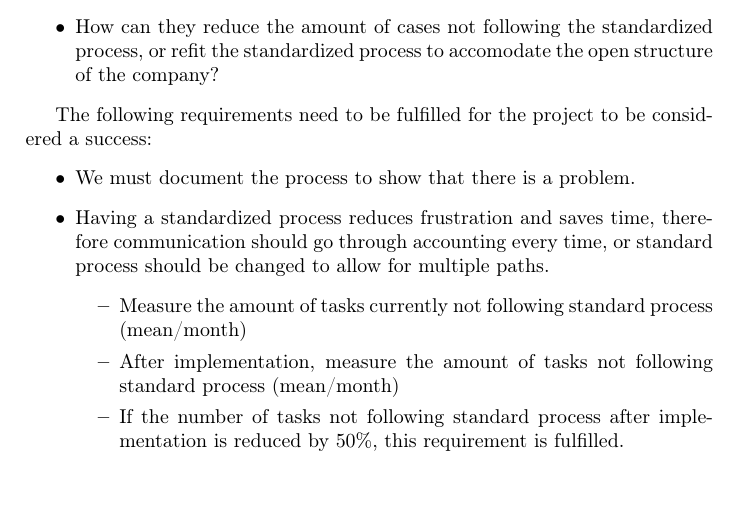
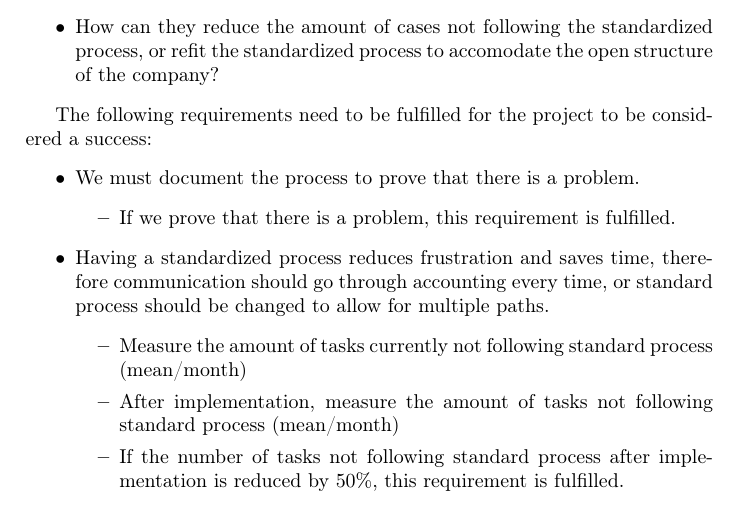
Before and after one commit to Capsup/BFOP14, a LaTeX document (report.tex, which reads appendix/problem_statement.tex): part of page 21 of 62, cut so that both start at the same text. Compiled offline with pdfLaTeX.

Commit message:
Fiexed proeblm stamentn

```diff
--- a/appendix/problem_statement.tex
+++ b/appendix/problem_statement.tex
@@ -10,7 +10,10 @@ Specifically:
 The following requirements need to be fulfilled for the project to be considered a success:
 \begin{itemize}
 \item
-We must document the process to show that there is a problem.
+We must document the process to prove that there is a problem.
+\begin{itemize}
+\item If we prove that there is a problem, this requirement is fulfilled.
+\end{itemize}
 \item
 Having a standardized process reduces frustration and saves time, therefore communication should go through accounting every time, or standard process should be changed to allow for multiple paths.
 \begin{itemize}
```
